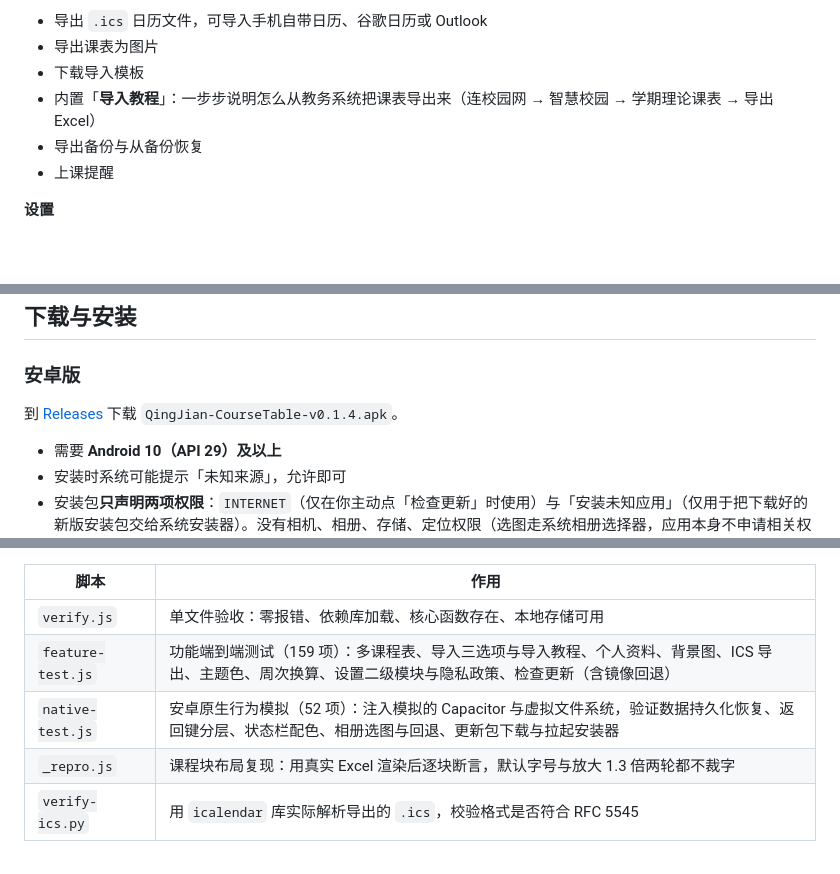
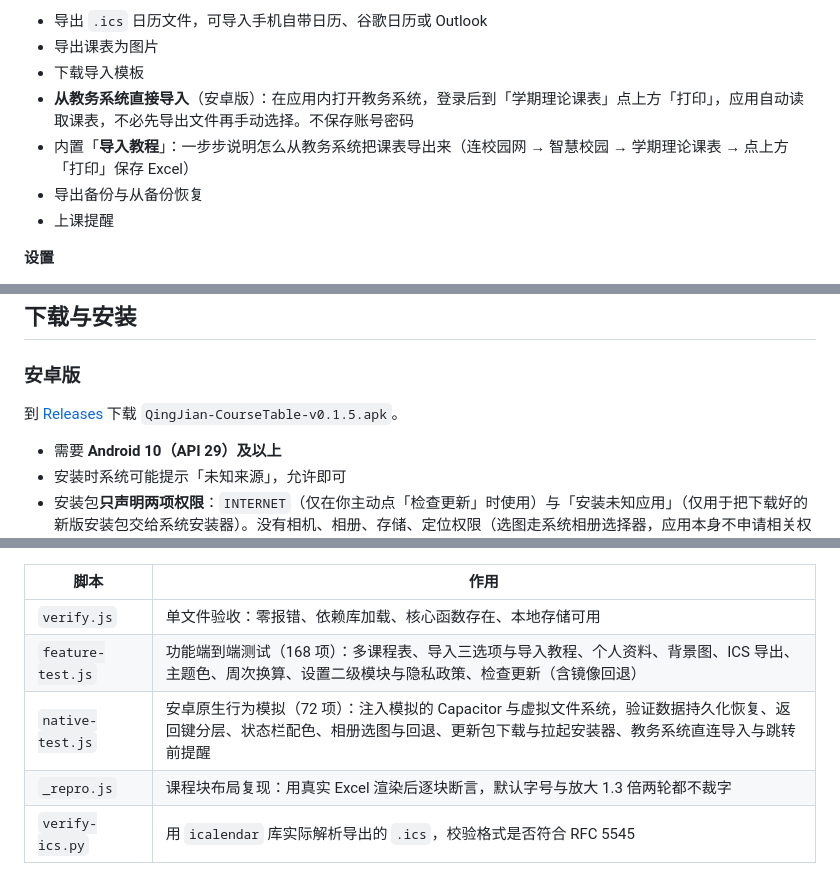
Before and after one commit to HertaSta/QingJian-CourseTable, a Markdown page: README.md, 3 parts joined by grey strips. Drawn GitHub-style; blank space fills up the shorter version.

```diff
--- a/README.md
+++ b/README.md
@@ -45,7 +45,8 @@
 - 导出 `.ics` 日历文件，可导入手机自带日历、谷歌日历或 Outlook
 - 导出课表为图片
 - 下载导入模板
-- 内置「**导入教程**」：一步步说明怎么从教务系统把课表导出来（连校园网 → 智慧校园 → 学期理论课表 → 导出 Excel）
+- **从教务系统直接导入**（安卓版）：在应用内打开教务系统，登录后到「学期理论课表」点上方「打印」，应用自动读取课表，不必先导出文件再手动选择。不保存账号密码
+- 内置「**导入教程**」：一步步说明怎么从教务系统把课表导出来（连校园网 → 智慧校园 → 学期理论课表 → 点上方「打印」保存 Excel）
 - 导出备份与从备份恢复
 - 上课提醒
 
@@ -86,7 +87,7 @@
 
 ### 安卓版
 
-到 [Releases](../../releases/latest) 下载 `QingJian-CourseTable-v0.1.4.apk`。
+到 [Releases](../../releases/latest) 下载 `QingJian-CourseTable-v0.1.5.apk`。
 
 - 需要 **Android 10（API 29）及以上**
 - 安装时系统可能提示「未知来源」，允许即可
@@ -156,8 +157,8 @@ node dev/native-test.js  http://127.0.0.1:8765/清笺课程表.html
 | 脚本 | 作用 |
 |---|---|
 | `verify.js` | 单文件验收：零报错、依赖库加载、核心函数存在、本地存储可用 |
-| `feature-test.js` | 功能端到端测试（159 项）：多课程表、导入三选项与导入教程、个人资料、背景图、ICS 导出、主题色、周次换算、设置二级模块与隐私政策、检查更新（含镜像回退） |
-| `native-test.js` | 安卓原生行为模拟（52 项）：注入模拟的 Capacitor 与虚拟文件系统，验证数据持久化恢复、返回键分层、状态栏配色、相册选图与回退、更新包下载与拉起安装器 |
+| `feature-test.js` | 功能端到端测试（168 项）：多课程表、导入三选项与导入教程、个人资料、背景图、ICS 导出、主题色、周次换算、设置二级模块与隐私政策、检查更新（含镜像回退） |
+| `native-test.js` | 安卓原生行为模拟（72 项）：注入模拟的 Capacitor 与虚拟文件系统，验证数据持久化恢复、返回键分层、状态栏配色、相册选图与回退、更新包下载与拉起安装器、教务系统直连导入与跳转前提醒 |
 | `_repro.js` | 课程块布局复现：用真实 Excel 渲染后逐块断言，默认字号与放大 1.3 倍两轮都不裁字 |
 | `verify-ics.py` | 用 `icalendar` 库实际解析导出的 `.ics`，校验格式是否符合 RFC 5545 |
 
```
Also changed, not shown: 使用说明.md (+9 -3 lines).
